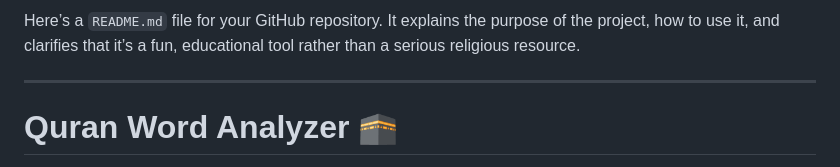
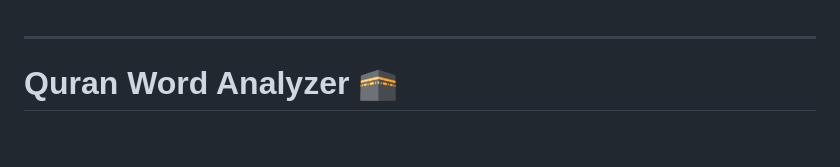
Before and after one commit to YiitWT/quranAnalyzer, a Markdown page: README.md, the part around the change. GitHub-like rendering; blank space fills up the shorter version.

```diff
--- a/README.md
+++ b/README.md
@@ -1,5 +1,3 @@
-Here’s a `README.md` file for your GitHub repository. It explains the purpose of the project, how to use it, and clarifies that it’s a fun, educational tool rather than a serious religious resource.
-
 ---
 
 # Quran Word Analyzer 🕋
```
